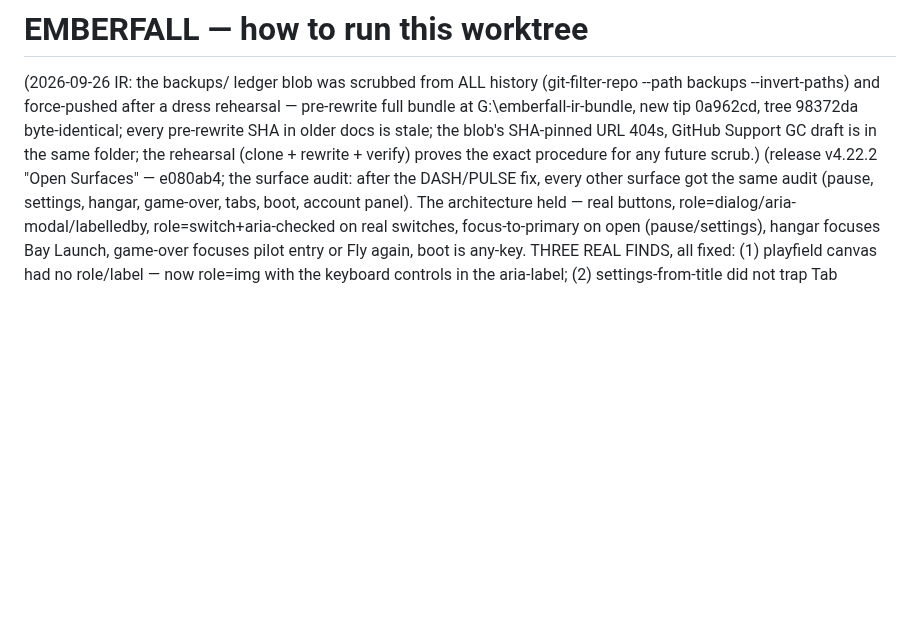
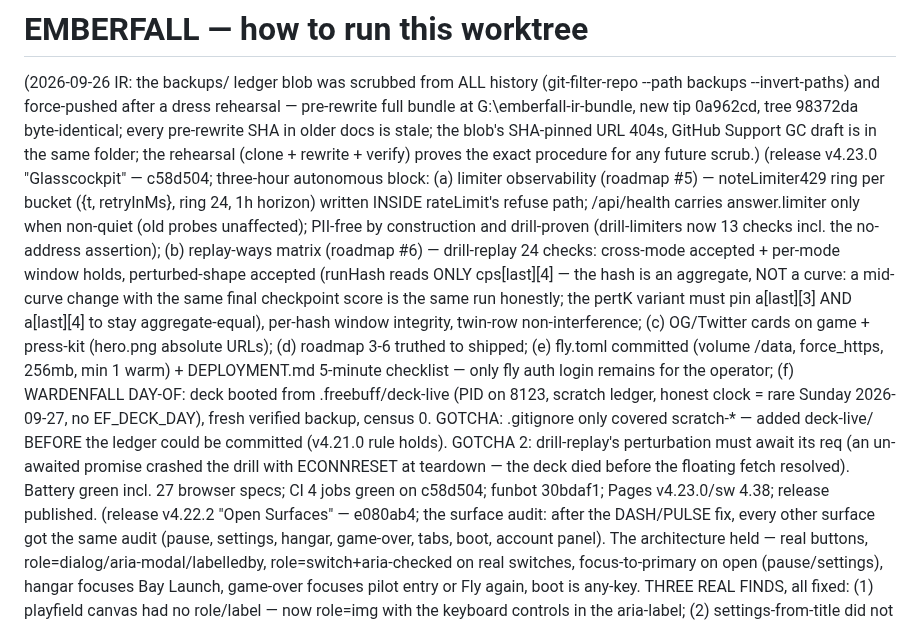
Before and after one commit to FahadIbrahim93/emberfall, a Markdown page: .freebuff/run.md, the part around the change. Drawn GitHub-style; blank space fills up the shorter version.

Commit message:
ops: run-doc for v4.23.0 — the glasscockpit block, the aggregate-hash insight, and the wardenfall day-of state

```diff
--- a/.freebuff/run.md
+++ b/.freebuff/run.md
@@ -7,6 +7,30 @@ new tip 0a962cd, tree 98372da byte-identical; every pre-rewrite SHA in
 older docs is stale; the blob's SHA-pinned URL 404s, GitHub Support GC
 draft is in the same folder; the rehearsal (clone + rewrite + verify)
 proves the exact procedure for any future scrub.)
+(release v4.23.0 "Glasscockpit" — c58d504; three-hour autonomous block:
+(a) limiter observability (roadmap #5) — noteLimiter429 ring per bucket
+({t, retryInMs}, ring 24, 1h horizon) written INSIDE rateLimit's refuse
+path; /api/health carries answer.limiter only when non-quiet (old probes
+unaffected); PII-free by construction and drill-proven (drill-limiters
+now 13 checks incl. the no-address assertion); (b) replay-ways matrix
+(roadmap #6) — drill-replay 24 checks: cross-mode accepted + per-mode
+window holds, perturbed-shape accepted (runHash reads ONLY cps[last][4] —
+the hash is an aggregate, NOT a curve: a mid-curve change with the same
+final checkpoint score is the same run honestly; the pertK variant must
+pin a[last][3] AND a[last][4] to stay aggregate-equal), per-hash window
+integrity, twin-row non-interference; (c) OG/Twitter cards on game +
+press-kit (hero.png absolute URLs); (d) roadmap 3-6 truthed to shipped;
+(e) fly.toml committed (volume /data, force_https, 256mb, min 1 warm) +
+DEPLOYMENT.md 5-minute checklist — only fly auth login remains for the
+operator; (f) WARDENFALL DAY-OF: deck booted from .freebuff/deck-live
+(PID on 8123, scratch ledger, honest clock = rare Sunday 2026-09-27, no
+EF_DECK_DAY), fresh verified backup, census 0. GOTCHA: .gitignore only
+covered scratch-* — added deck-live/ BEFORE the ledger could be
+committed (v4.21.0 rule holds). GOTCHA 2: drill-replay's perturbation
+must await its req (an un-awaited promise crashed the drill with
+ECONNRESET at teardown — the deck died before the floating fetch
+resolved). Battery green incl. 27 browser specs; CI 4 jobs green on
+c58d504; funbot 30bdaf1; Pages v4.23.0/sw 4.38; release published.
 (release v4.22.2 "Open Surfaces" — e080ab4; the surface audit: after the
 DASH/PULSE fix, every other surface got the same audit (pause, settings,
 hangar, game-over, tabs, boot, account panel). The architecture held —
```
